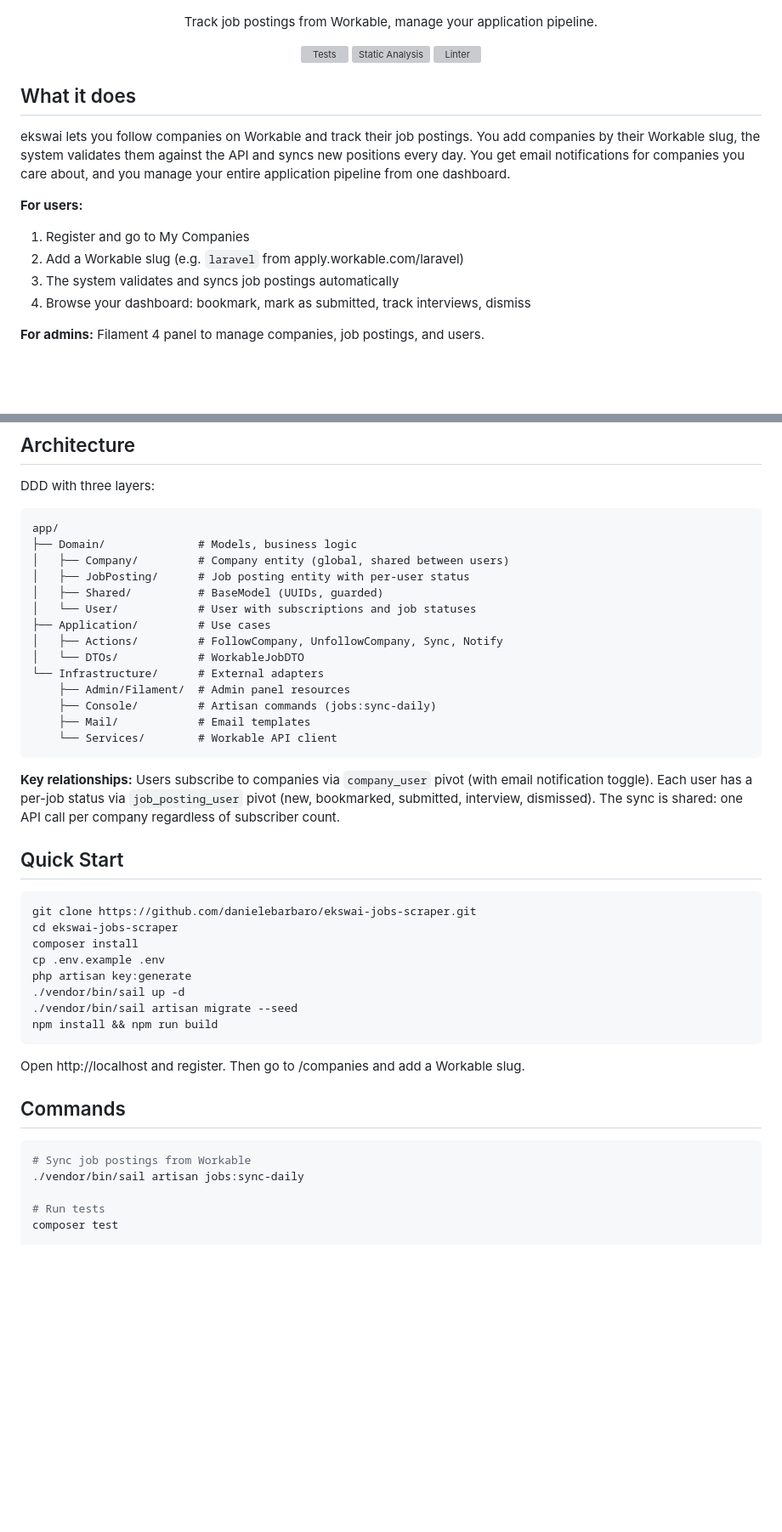
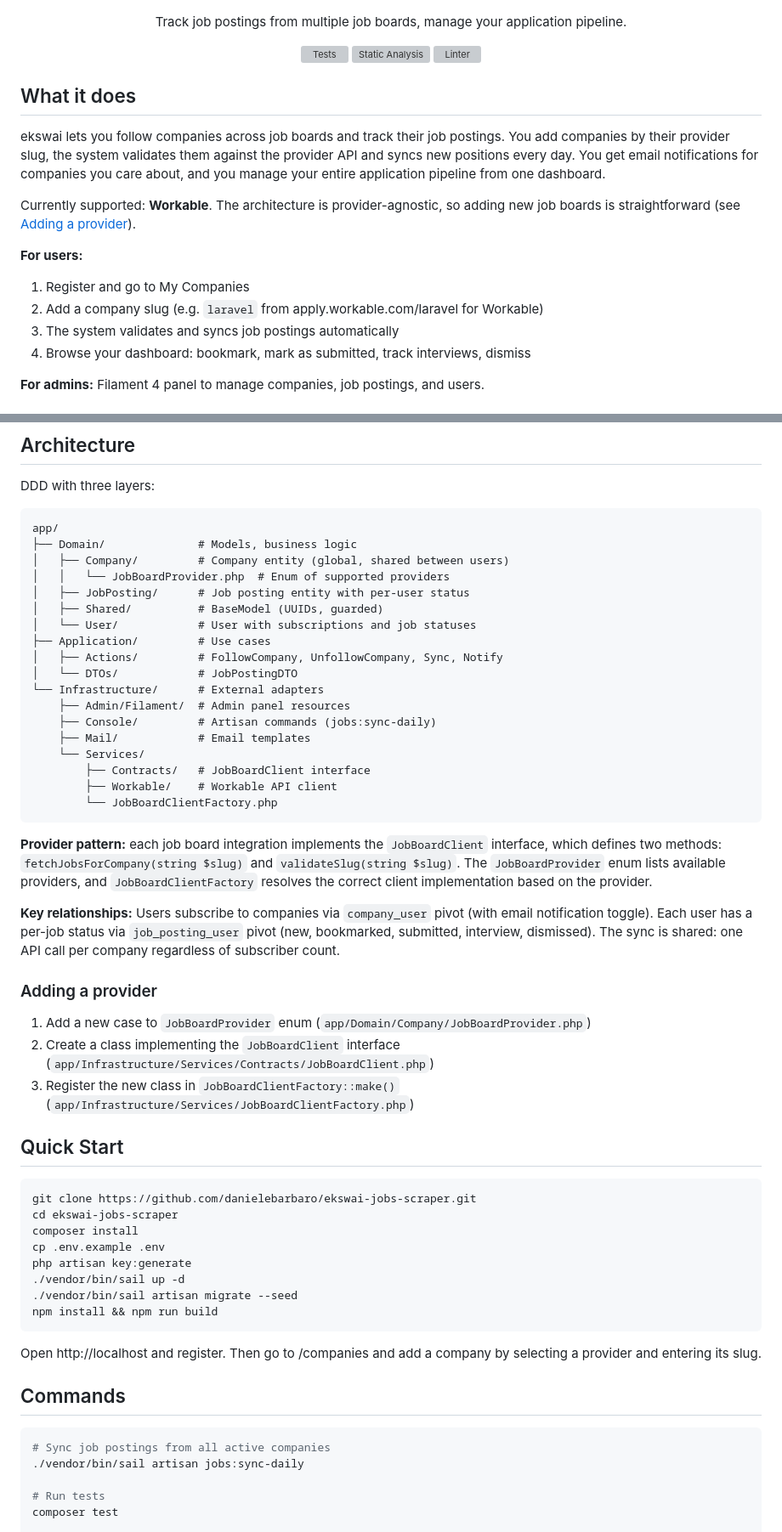
Before and after one commit to danielebarbaro/ekswai-jobs-scraper, a Markdown page: README.md, 2 parts joined by grey strips. Shown at 85% size. Drawn GitHub-style; blank space fills up the shorter version; grey boxes are pictures that could not be loaded.

Commit message:
docs(readme): update for provider-agnostic architecture

````diff
--- a/README.md
+++ b/README.md
@@ -5,7 +5,7 @@
 </p>
 
 <p align="center">
-  Track job postings from Workable, manage your application pipeline.
+  Track job postings from multiple job boards, manage your application pipeline.
 </p>
 
 <p align="center">
@@ -16,11 +16,13 @@
 
 ## What it does
 
-ekswai lets you follow companies on Workable and track their job postings. You add companies by their Workable slug, the system validates them against the API and syncs new positions every day. You get email notifications for companies you care about, and you manage your entire application pipeline from one dashboard.
+ekswai lets you follow companies across job boards and track their job postings. You add companies by their provider slug, the system validates them against the provider API and syncs new positions every day. You get email notifications for companies you care about, and you manage your entire application pipeline from one dashboard.
+
+Currently supported: **Workable**. The architecture is provider-agnostic, so adding new job boards is straightforward (see [Adding a provider](#adding-a-provider)).
 
 **For users:**
 1. Register and go to My Companies
-2. Add a Workable slug (e.g. `laravel` from apply.workable.com/laravel)
+2. Add a company slug (e.g. `laravel` from apply.workable.com/laravel for Workable)
 3. The system validates and syncs job postings automatically
 4. Browse your dashboard: bookmark, mark as submitted, track interviews, dismiss
 
@@ -49,21 +51,33 @@ DDD with three layers:
 app/
 ├── Domain/              # Models, business logic
 │   ├── Company/         # Company entity (global, shared between users)
+│   │   └── JobBoardProvider.php  # Enum of supported providers
 │   ├── JobPosting/      # Job posting entity with per-user status
 │   ├── Shared/          # BaseModel (UUIDs, guarded)
 │   └── User/            # User with subscriptions and job statuses
 ├── Application/         # Use cases
 │   ├── Actions/         # FollowCompany, UnfollowCompany, Sync, Notify
-│   └── DTOs/            # WorkableJobDTO
+│   └── DTOs/            # JobPostingDTO
 └── Infrastructure/      # External adapters
     ├── Admin/Filament/  # Admin panel resources
     ├── Console/         # Artisan commands (jobs:sync-daily)
     ├── Mail/            # Email templates
-    └── Services/        # Workable API client
+    └── Services/
+        ├── Contracts/   # JobBoardClient interface
+        ├── Workable/    # Workable API client
+        └── JobBoardClientFactory.php
 ```
+
+**Provider pattern:** each job board integration implements the `JobBoardClient` interface, which defines two methods: `fetchJobsForCompany(string $slug)` and `validateSlug(string $slug)`. The `JobBoardProvider` enum lists available providers, and `JobBoardClientFactory` resolves the correct client implementation based on the provider.
 
 **Key relationships:**
 Users subscribe to companies via `company_user` pivot (with email notification toggle). Each user has a per-job status via `job_posting_user` pivot (new, bookmarked, submitted, interview, dismissed). The sync is shared: one API call per company regardless of subscriber count.
+
+### Adding a provider
+
+1. Add a new case to `JobBoardProvider` enum (`app/Domain/Company/JobBoardProvider.php`)
+2. Create a class implementing the `JobBoardClient` interface (`app/Infrastructure/Services/Contracts/JobBoardClient.php`)
+3. Register the new class in `JobBoardClientFactory::make()` (`app/Infrastructure/Services/JobBoardClientFactory.php`)
 
 ## Quick Start
 
@@ -78,12 +92,12 @@ php artisan key:generate
 npm install && npm run build
 ```
 
-Open http://localhost and register. Then go to /companies and add a Workable slug.
+Open http://localhost and register. Then go to /companies and add a company by selecting a provider and entering its slug.
 
 ## Commands
 
 ```bash
-# Sync job postings from Workable
+# Sync job postings from all active companies
 ./vendor/bin/sail artisan jobs:sync-daily
 
 # Run tests
````
